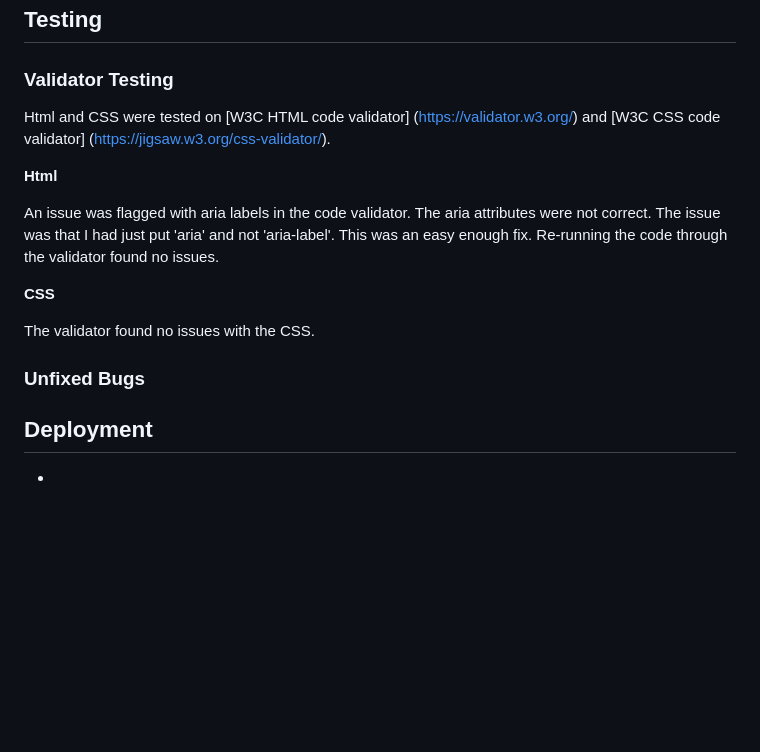
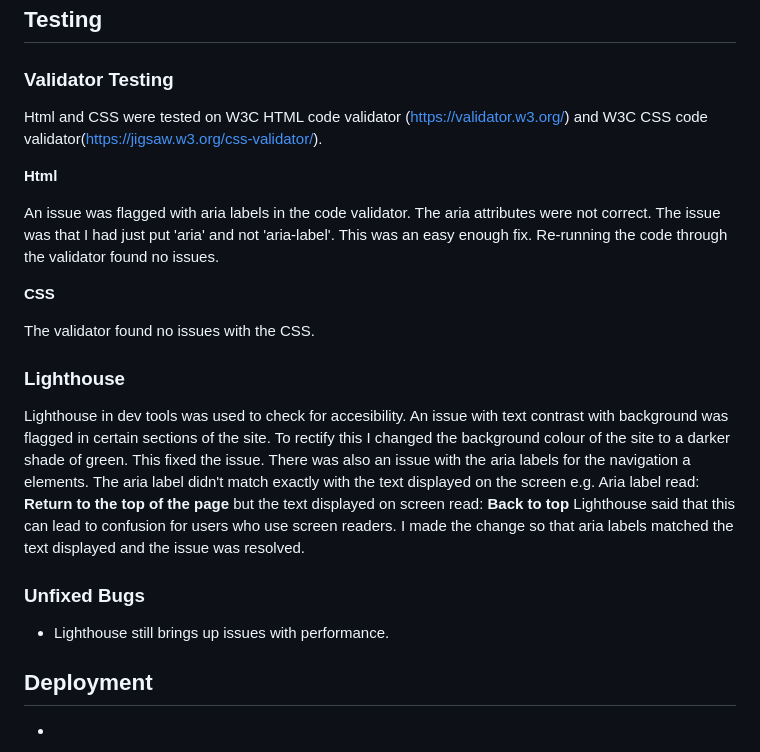
Before and after one commit to A-Hebbes/Project-1-Rocks-Off, a Markdown page: README.md, the part around the change. Rendered like a GitHub page; blank space fills up the shorter version.

Commit message:
feat- continued testing section of readme

```diff
--- a/README.md
+++ b/README.md
@@ -79,7 +79,7 @@ INSERT IMAGE HERE
 
 ### Validator Testing
 
-Html and CSS were tested on [W3C HTML code validator] (https://validator.w3.org/) and [W3C CSS code validator] (https://jigsaw.w3.org/css-validator/).
+Html and CSS were tested on W3C HTML code validator (https://validator.w3.org/) and W3C CSS code validator(https://jigsaw.w3.org/css-validator/).
 
 **Html**
 
@@ -90,10 +90,18 @@ An issue was flagged with aria labels in the code validator. The aria attributes
 
 The validator found no issues with the CSS.
 
+### Lighthouse
+
+Lighthouse in dev tools was used to check for accesibility. An issue with text contrast with background was flagged in certain sections of the site. To rectify this I changed the background colour of the site to a darker shade of green. This fixed the issue. There was also an issue with the aria labels for the navigation a elements. The aria label didn't match exactly with the text displayed on the screen e.g. Aria label read: **Return to the top of the page** but the text displayed on screen read: **Back to top** Lighthouse said that this can lead to confusion for users who use screen readers. I made the change so that aria labels matched the text displayed and the issue was resolved.
+
 
 
 
 ### Unfixed Bugs
+
+- Lighthouse still brings up issues with performance.
+
+
 
 
 ## Deployment
```
